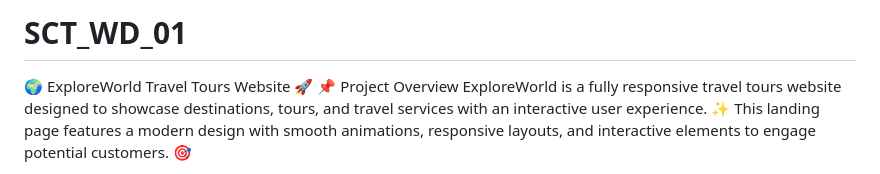
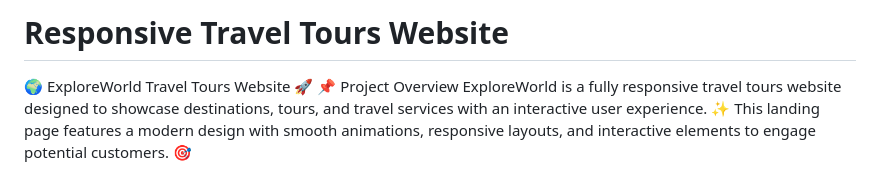
Before and after one commit to JatinTehri/SCT_WD_1, a Markdown page: README.md, the part around the change. GitHub-like rendering.

```diff
--- a/README.md
+++ b/README.md
@@ -1,4 +1,4 @@
-# SCT_WD_01
+# Responsive Travel Tours Website
 🌍 ExploreWorld Travel Tours Website 🚀
 📌 Project Overview
 ExploreWorld is a fully responsive travel tours website designed to showcase destinations, tours, and travel services with an interactive user experience. ✨ This landing page features a modern design with smooth animations, responsive layouts, and interactive elements to engage potential customers. 🎯
```
